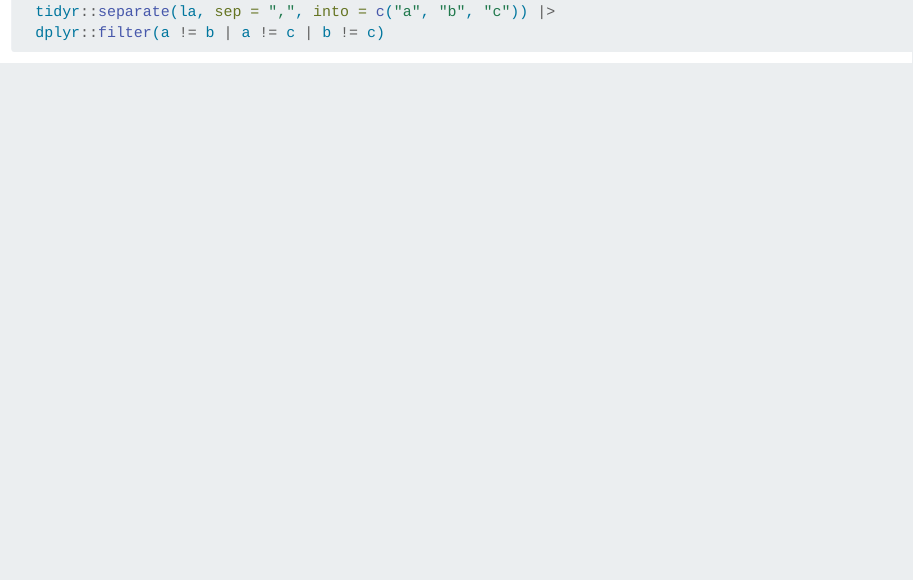
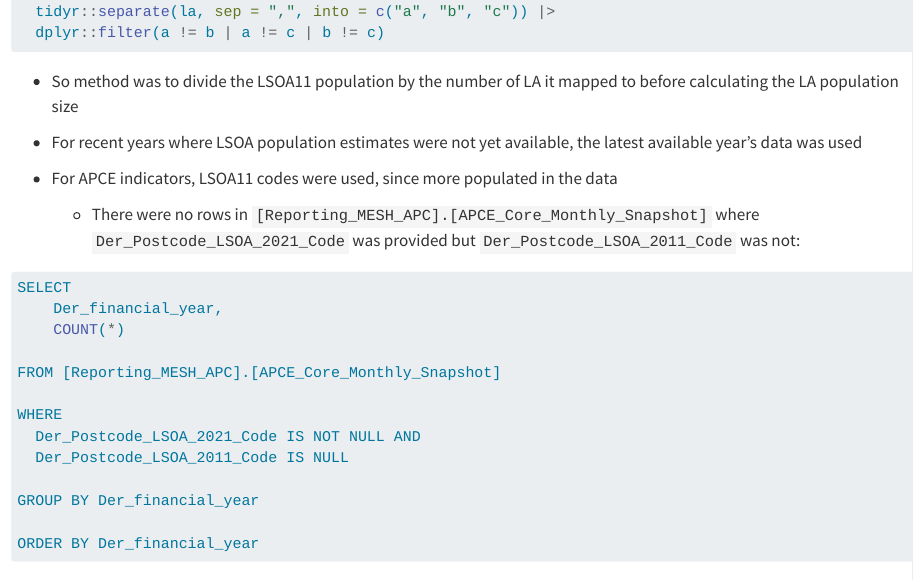
Before and after one commit to The-Strategy-Unit/care_shift_tracker_data_wrangling, a Quarto document (methods.qmd): the page in a window 1100 px wide, from 520 px down. Rendered offline with R 4.5, knitr and Pandoc in place of Quarto, with nearby package versions; some code elsewhere in the file could not run offline.

Commit message:
Note about lsoa11 over lsoa21 for APCE indicators

````diff
--- a/methods.qmd
+++ b/methods.qmd
@@ -26,7 +27,28 @@ targets::tar_read(lsoa_population) |>
 
 - So method was to divide the LSOA11 population by the number of LA it mapped to before calculating the LA population size
 - For recent years where LSOA population estimates were not yet available, the latest available year's data was used
+
+
 - For APCE indicators, LSOA11 codes were used, since more populated in the data
+  - There were no rows in `[Reporting_MESH_APC].[APCE_Core_Monthly_Snapshot]` where `Der_Postcode_LSOA_2021_Code` was provided but `Der_Postcode_LSOA_2011_Code` was not:
+
+```{sql}
+#| eval: false
+SELECT
+	Der_financial_year,
+	COUNT(*)
+
+FROM [Reporting_MESH_APC].[APCE_Core_Monthly_Snapshot]
+
+WHERE
+  Der_Postcode_LSOA_2021_Code IS NOT NULL AND
+  Der_Postcode_LSOA_2011_Code IS NULL
+
+GROUP BY Der_financial_year
+
+ORDER BY Der_financial_year
+```
+
 
 ## GP to PCN
 
````
Also changed, not shown: methods.qmd (1 more changed lines).
